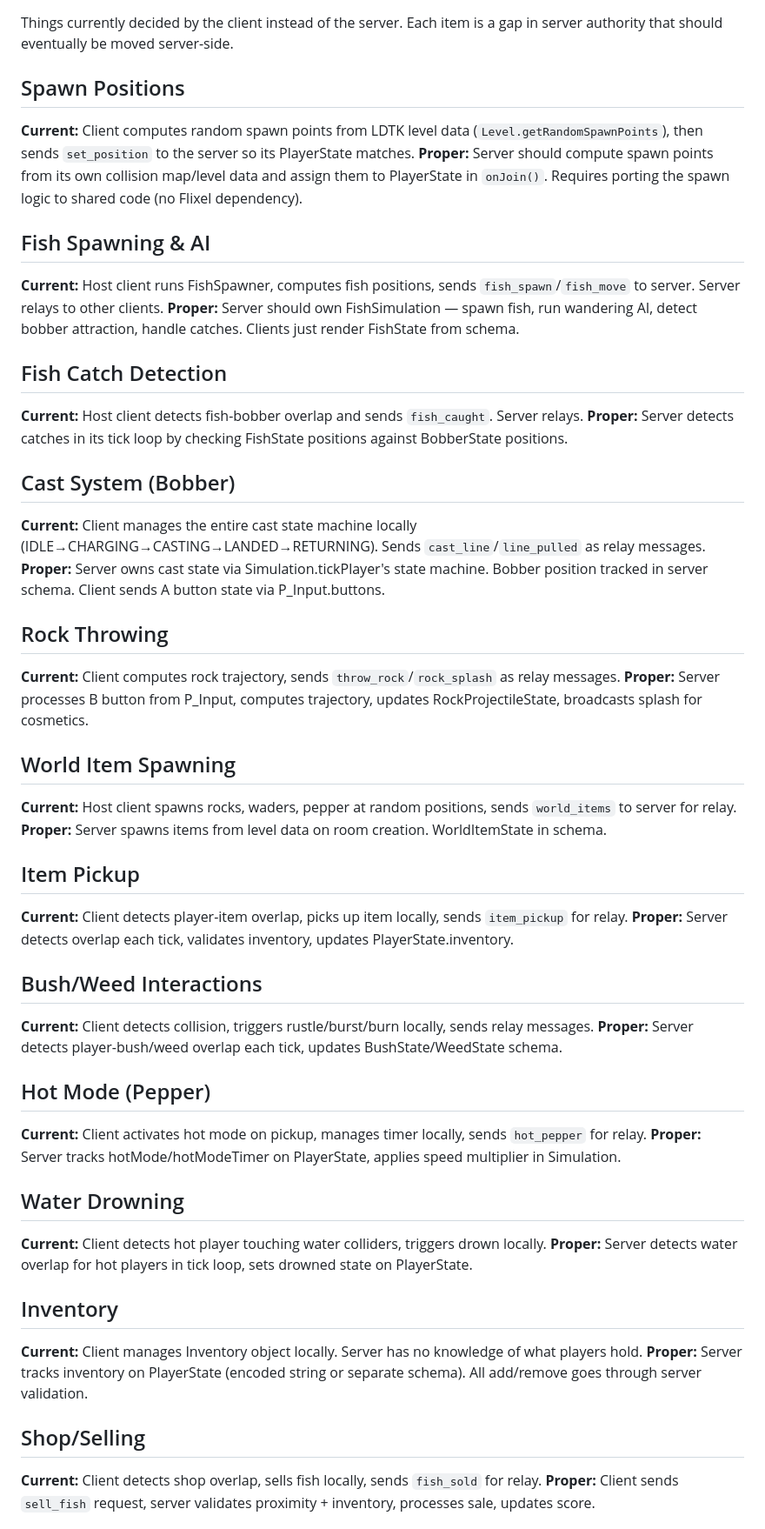
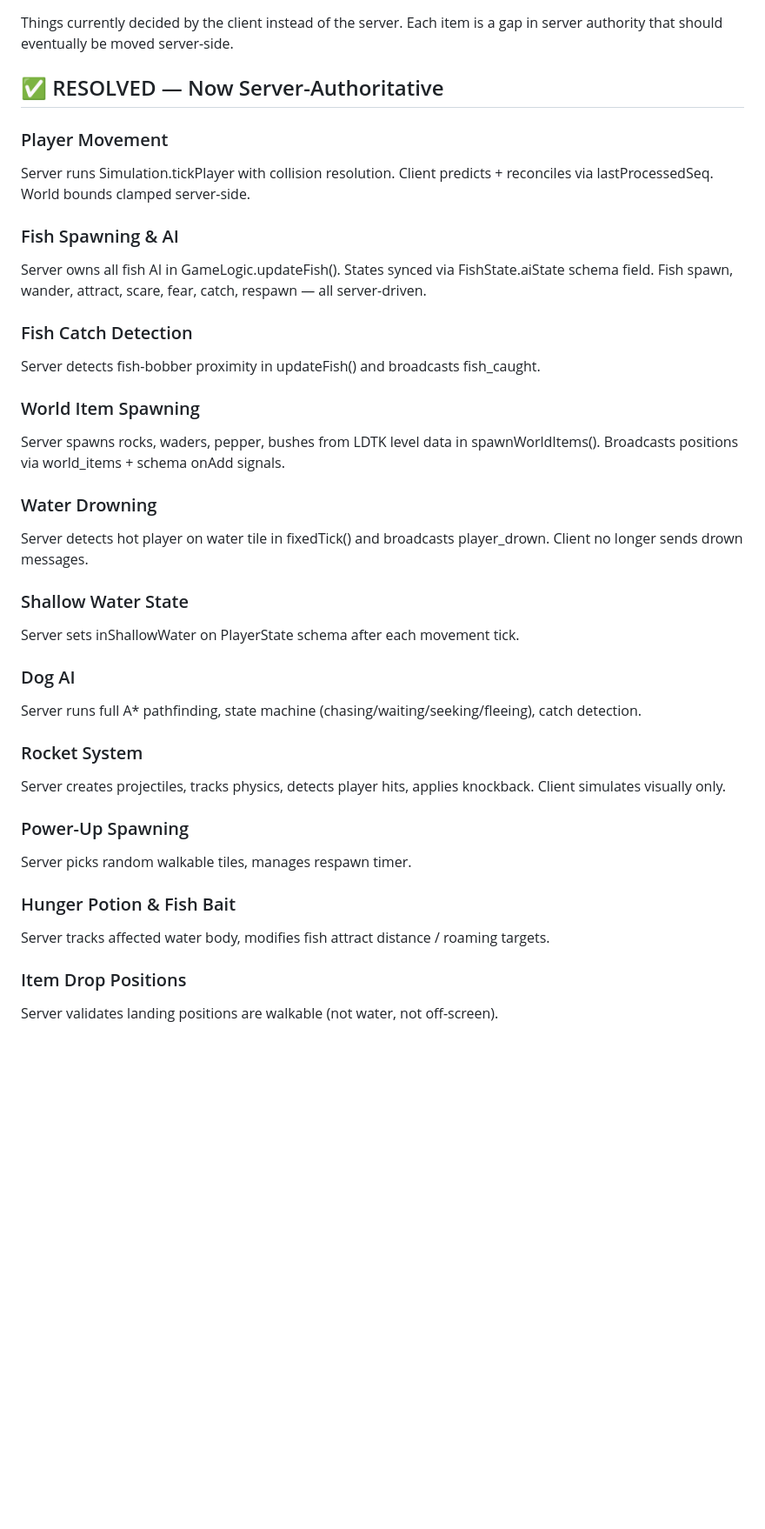
Before and after one commit to bitDecayGames/FrandsJam2026, a Markdown page: docs/server-authority-debt.md, the part around one of its changes. Shown at 87% size. GitHub-like rendering; blank space fills up the shorter version.

```diff
--- a/docs/server-authority-debt.md
+++ b/docs/server-authority-debt.md
@@ -2,51 +2,38 @@
 
 Things currently decided by the client instead of the server. Each item is a gap in server authority that should eventually be moved server-side.
 
-## Spawn Positions
-**Current:** Client computes random spawn points from LDTK level data (`Level.getRandomSpawnPoints`), then sends `set_position` to the server so its PlayerState matches.
-**Proper:** Server should compute spawn points from its own collision map/level data and assign them to PlayerState in `onJoin()`. Requires porting the spawn logic to shared code (no Flixel dependency).
+## ✅ RESOLVED — Now Server-Authoritative
 
-## Fish Spawning & AI
-**Current:** Host client runs FishSpawner, computes fish positions, sends `fish_spawn`/`fish_move` to server. Server relays to other clients.
-**Proper:** Server should own FishSimulation — spawn fish, run wandering AI, detect bobber attraction, handle catches. Clients just render FishState from schema.
+### Player Movement
+Server runs Simulation.tickPlayer with collision resolution. Client predicts + reconciles via lastProcessedSeq. World bounds clamped server-side.
 
-## Fish Catch Detection
-**Current:** Host client detects fish-bobber overlap and sends `fish_caught`. Server relays.
-**Proper:** Server detects catches in its tick loop by checking FishState positions against BobberState positions.
+### Fish Spawning & AI
+Server owns all fish AI in GameLogic.updateFish(). States synced via FishState.aiState schema field. Fish spawn, wander, attract, scare, fear, catch, respawn — all server-driven.
 
-## Cast System (Bobber)
-**Current:** Client manages the entire cast state machine locally (IDLE→CHARGING→CASTING→LANDED→RETURNING). Sends `cast_line`/`line_pulled` as relay messages.
-**Proper:** Server owns cast state via Simulation.tickPlayer's state machine. Bobber position tracked in server schema. Client sends A button state via P_Input.buttons.
+### Fish Catch Detection
+Server detects fish-bobber proximity in updateFish() and broadcasts fish_caught.
 
-## Rock Throwing
-**Current:** Client computes rock trajectory, sends `throw_rock`/`rock_splash` as relay messages.
-**Proper:** Server processes B button from P_Input, computes trajectory, updates RockProjectileState, broadcasts splash for cosmetics.
+### World Item Spawning
+Server spawns rocks, waders, pepper, bushes from LDTK level data in spawnWorldItems(). Broadcasts positions via world_items + schema onAdd signals.
 
-## World Item Spawning
-**Current:** Host client spawns rocks, waders, pepper at random positions, sends `world_items` to server for relay.
-**Proper:** Server spawns items from level data on room creation. WorldItemState in schema.
+### Water Drowning
+Server detects hot player on water tile in fixedTick() and broadcasts player_drown. Client no longer sends drown messages.
 
-## Item Pickup
-**Current:** Client detects player-item overlap, picks up item locally, sends `item_pickup` for relay.
-**Proper:** Server detects overlap each tick, validates inventory, updates PlayerState.inventory.
+### Shallow Water State
+Server sets inShallowWater on PlayerState schema after each movement tick.
 
-## Bush/Weed Interactions
-**Current:** Client detects collision, triggers rustle/burst/burn locally, sends relay messages.
-**Proper:** Server detects player-bush/weed overlap each tick, updates BushState/WeedState schema.
+### Dog AI
+Server runs full A* pathfinding, state machine (chasing/waiting/seeking/fleeing), catch detection.
 
-## Hot Mode (Pepper)
-**Current:** Client activates hot mode on pickup, manages timer locally, sends `hot_pepper` for relay.
-**Proper:** Server tracks hotMode/hotModeTimer on PlayerState, applies speed multiplier in Simulation.
+### Rocket System
+Server creates projectiles, tracks physics, detects player hits, applies knockback. Client simulates visually only.
 
-## Water Drowning
-**Current:** Client detects hot player touching water colliders, triggers drown locally.
-**Proper:** Server detects water overlap for hot players in tick loop, sets drowned state on PlayerState.
+### Power-Up Spawning
+Server picks random walkable tiles, manages respawn timer.
 
-## Inventory
-**Current:** Client manages Inventory object locally. Server has no knowledge of what players hold.
-**Proper:** Server tracks inventory on PlayerState (encoded string or separate schema). All add/remove goes through server validation.
+### Hunger Potion & Fish Bait
+Server tracks affected water body, modifies fish attract distance / roaming targets.
 
-## Shop/Selling
-**Current:** Client detects shop overlap, sells fish locally, sends `fish_sold` for relay.
-**Proper:** Client sends `sell_fish` request, server validates proximity + inventory, processes sale, updates score.
+### Item Drop Positions
+Server validates landing positions are walkable (not water, not off-screen).
 
```
Also changed, not shown: other parts of docs/server-authority-debt.md (+35 -11 lines), CLAUDE.md (+34 -1 lines).
